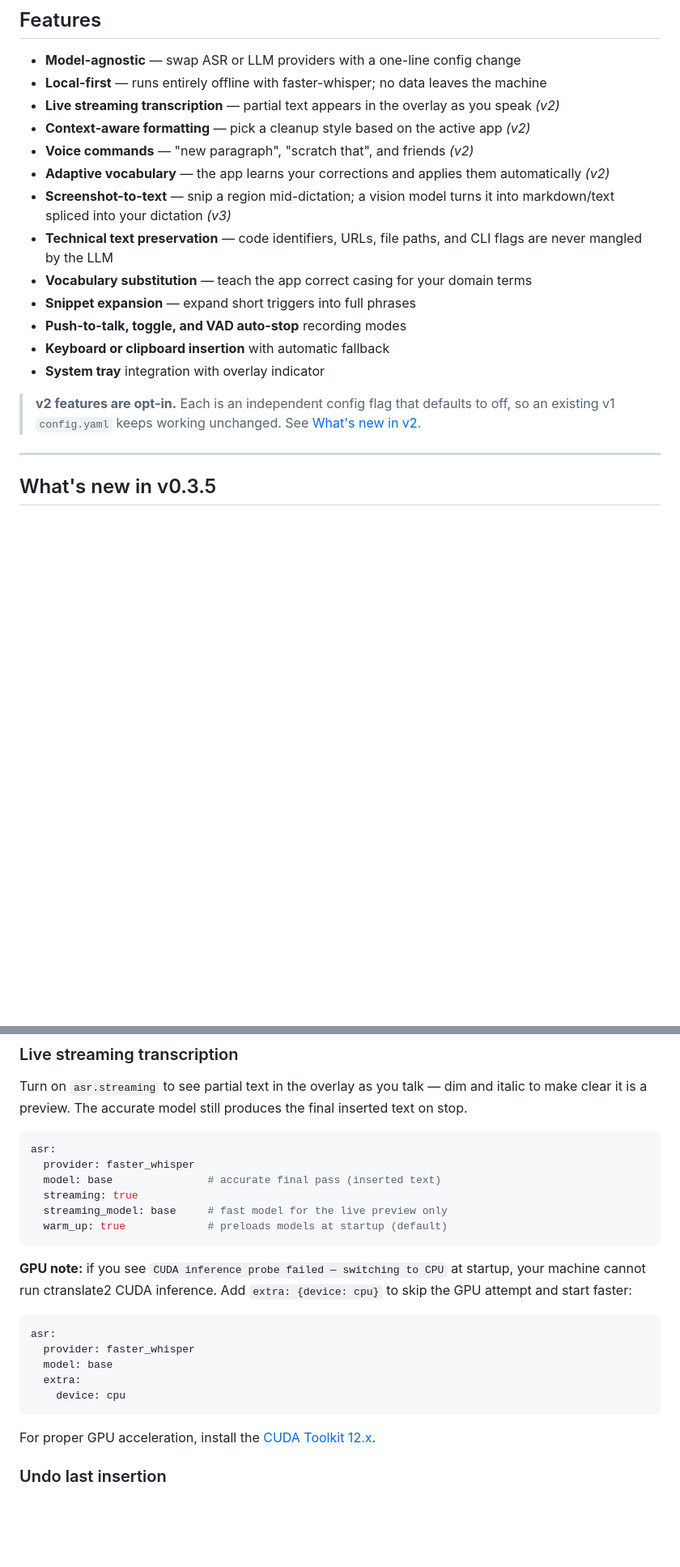
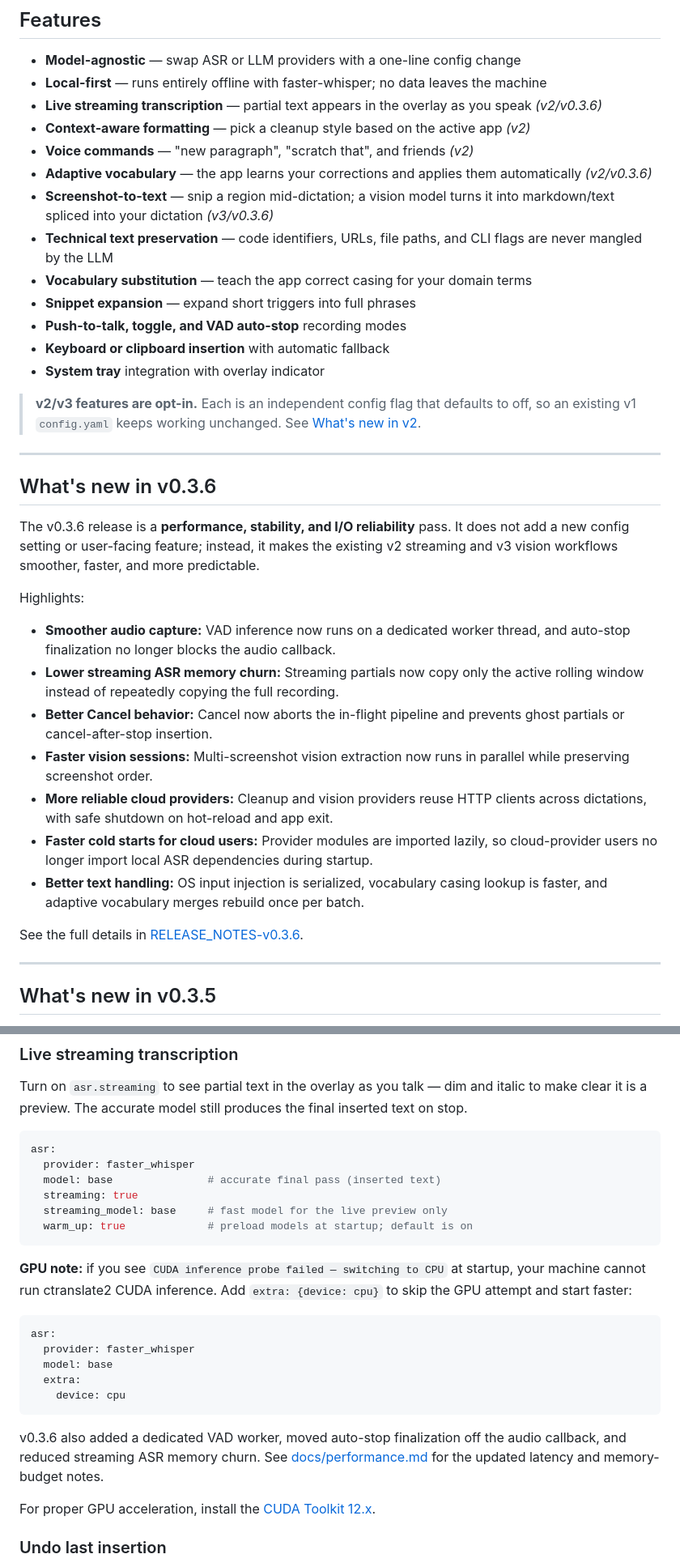
Before and after one commit to NANInithin/AgentVoca, a Markdown page: README.md, 2 parts joined by grey strips. Shown at 81% size. Drawn GitHub-style; blank space fills up the shorter version.

Commit message:
docs: update README for v0.3.6 - enhance feature descriptions and add performance highlights

````diff
--- a/README.md
+++ b/README.md
@@ -11,11 +11,11 @@ result inserted directly at the cursor in the active application.
 
 - **Model-agnostic** — swap ASR or LLM providers with a one-line config change
 - **Local-first** — runs entirely offline with faster-whisper; no data leaves the machine
-- **Live streaming transcription** — partial text appears in the overlay as you speak _(v2)_
+- **Live streaming transcription** — partial text appears in the overlay as you speak _(v2/v0.3.6)_
 - **Context-aware formatting** — pick a cleanup style based on the active app _(v2)_
 - **Voice commands** — "new paragraph", "scratch that", and friends _(v2)_
-- **Adaptive vocabulary** — the app learns your corrections and applies them automatically _(v2)_
-- **Screenshot-to-text** — snip a region mid-dictation; a vision model turns it into markdown/text spliced into your dictation _(v3)_
+- **Adaptive vocabulary** — the app learns your corrections and applies them automatically _(v2/v0.3.6)_
+- **Screenshot-to-text** — snip a region mid-dictation; a vision model turns it into markdown/text spliced into your dictation _(v3/v0.3.6)_
 - **Technical text preservation** — code identifiers, URLs, file paths, and CLI flags are never mangled by the LLM
 - **Vocabulary substitution** — teach the app correct casing for your domain terms
 - **Snippet expansion** — expand short triggers into full phrases
@@ -23,9 +23,37 @@ result inserted directly at the cursor in the active application.
 - **Keyboard or clipboard insertion** with automatic fallback
 - **System tray** integration with overlay indicator
 
-> **v2 features are opt-in.** Each is an independent config flag that defaults to
+> **v2/v3 features are opt-in.** Each is an independent config flag that defaults to
 > off, so an existing v1 `config.yaml` keeps working unchanged. See
 > [What's new in v2](#whats-new-in-v2).
+
+---
+
+## What's new in v0.3.6
+
+The v0.3.6 release is a **performance, stability, and I/O reliability** pass. It
+does not add a new config setting or user-facing feature; instead, it makes the
+existing v2 streaming and v3 vision workflows smoother, faster, and more
+predictable.
+
+Highlights:
+
+- **Smoother audio capture:** VAD inference now runs on a dedicated worker thread,
+  and auto-stop finalization no longer blocks the audio callback.
+- **Lower streaming ASR memory churn:** Streaming partials now copy only the active
+  rolling window instead of repeatedly copying the full recording.
+- **Better Cancel behavior:** Cancel now aborts the in-flight pipeline and prevents
+  ghost partials or cancel-after-stop insertion.
+- **Faster vision sessions:** Multi-screenshot vision extraction now runs in
+  parallel while preserving screenshot order.
+- **More reliable cloud providers:** Cleanup and vision providers reuse HTTP
+  clients across dictations, with safe shutdown on hot-reload and app exit.
+- **Faster cold starts for cloud users:** Provider modules are imported lazily, so
+  cloud-provider users no longer import local ASR dependencies during startup.
+- **Better text handling:** OS input injection is serialized, vocabulary casing
+  lookup is faster, and adaptive vocabulary merges rebuild once per batch.
+
+See the full details in [RELEASE_NOTES-v0.3.6](docs/release_notes/RELEASE_NOTES-v0.3.6.md).
 
 ---
 
@@ -303,7 +331,7 @@ asr:
   model: base               # accurate final pass (inserted text)
   streaming: true
   streaming_model: base     # fast model for the live preview only
-  warm_up: true             # preloads models at startup (default)
+  warm_up: true             # preload models at startup; default is on
 ```
 
 **GPU note:** if you see `CUDA inference probe failed — switching to CPU` at startup,
@@ -317,6 +345,11 @@ asr:
   extra:
     device: cpu
 ```
+
+v0.3.6 also added a dedicated VAD worker, moved auto-stop finalization off the audio
+callback, and reduced streaming ASR memory churn. See
+[docs/performance.md](docs/performance.md) for the updated latency and memory-budget
+notes.
 
 For proper GPU acceleration, install the [CUDA Toolkit 12.x](https://developer.nvidia.com/cuda-toolkit).
 
````
Also changed, not shown: other parts of README.md (+3 -3 lines).
